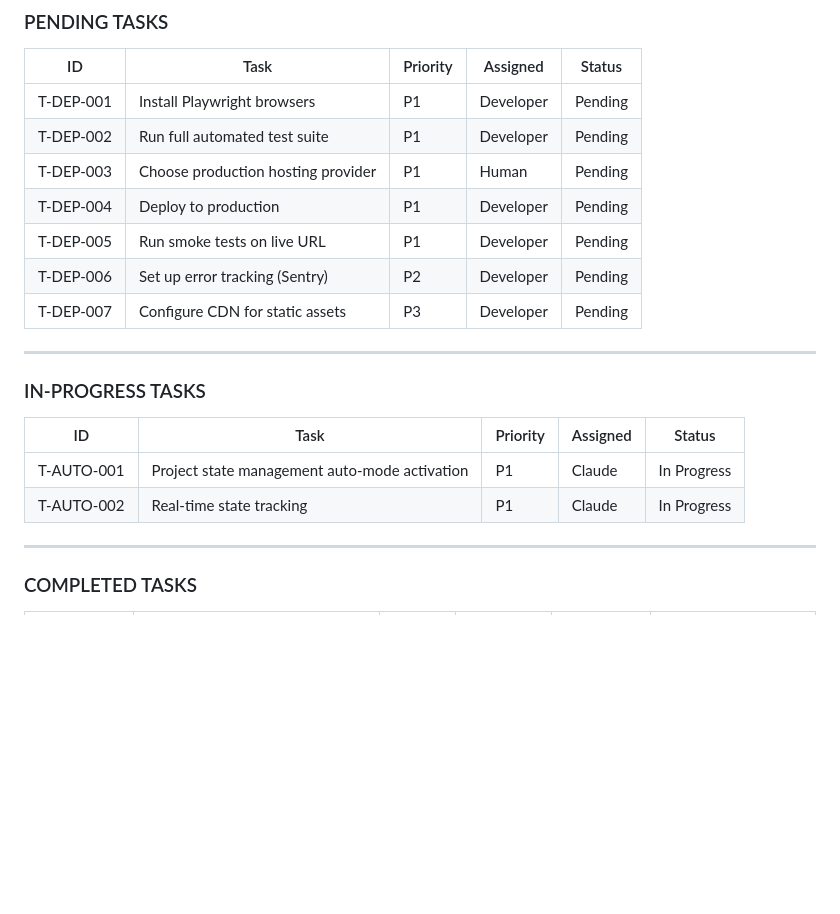
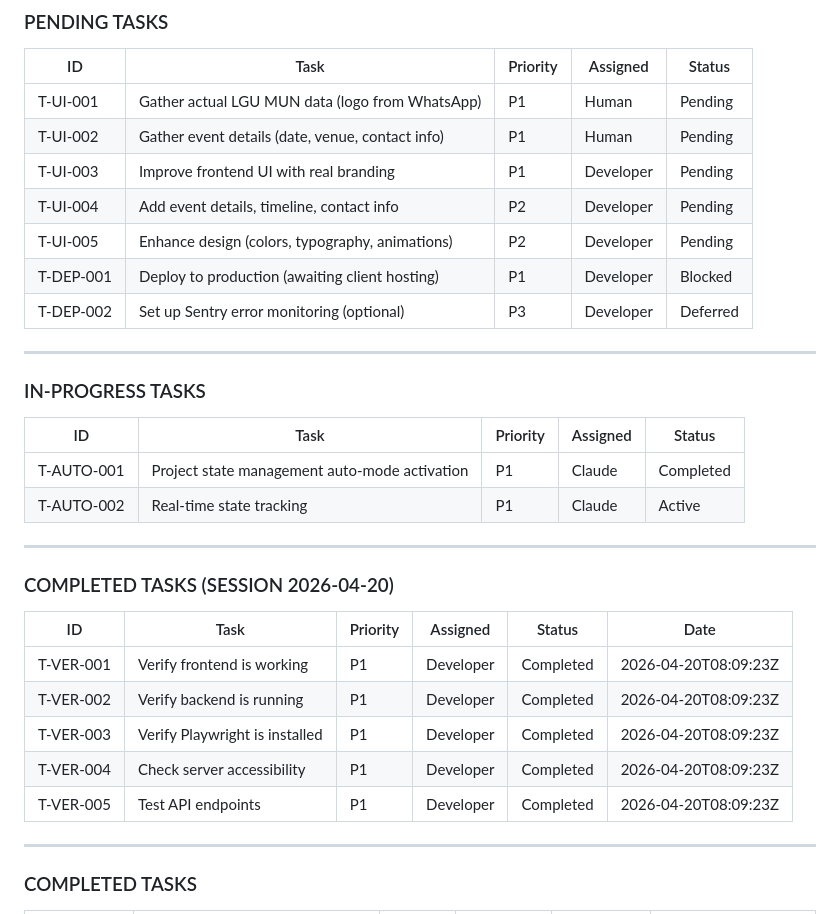
Before and after one commit to Muhammad-Junaid-Sajjad/LguMun, a Markdown page: project-state-management/operations/tasks.md, the part around the change. Rendered like a GitHub page; blank space fills up the shorter version.

```diff
--- a/project-state-management/operations/tasks.md
+++ b/project-state-management/operations/tasks.md
@@ -8,13 +8,13 @@
 
 | ID | Task | Priority | Assigned | Status |
 |---|---|---|---|---|
-| T-DEP-001 | Install Playwright browsers | P1 | Developer | Pending |
-| T-DEP-002 | Run full automated test suite | P1 | Developer | Pending |
-| T-DEP-003 | Choose production hosting provider | P1 | Human | Pending |
-| T-DEP-004 | Deploy to production | P1 | Developer | Pending |
-| T-DEP-005 | Run smoke tests on live URL | P1 | Developer | Pending |
-| T-DEP-006 | Set up error tracking (Sentry) | P2 | Developer | Pending |
-| T-DEP-007 | Configure CDN for static assets | P3 | Developer | Pending |
+| T-UI-001 | Gather actual LGU MUN data (logo from WhatsApp) | P1 | Human | Pending |
+| T-UI-002 | Gather event details (date, venue, contact info) | P1 | Human | Pending |
+| T-UI-003 | Improve frontend UI with real branding | P1 | Developer | Pending |
+| T-UI-004 | Add event details, timeline, contact info | P2 | Developer | Pending |
+| T-UI-005 | Enhance design (colors, typography, animations) | P2 | Developer | Pending |
+| T-DEP-001 | Deploy to production (awaiting client hosting) | P1 | Developer | Blocked |
+| T-DEP-002 | Set up Sentry error monitoring (optional) | P3 | Developer | Deferred |
 
 ---
 
@@ -22,8 +22,20 @@
 
 | ID | Task | Priority | Assigned | Status |
 |---|---|---|---|---|
-| T-AUTO-001 | Project state management auto-mode activation | P1 | Claude | In Progress |
-| T-AUTO-002 | Real-time state tracking | P1 | Claude | In Progress |
+| T-AUTO-001 | Project state management auto-mode activation | P1 | Claude | Completed |
+| T-AUTO-002 | Real-time state tracking | P1 | Claude | Active |
+
+---
+
+### COMPLETED TASKS (SESSION 2026-04-20)
+
+| ID | Task | Priority | Assigned | Status | Date |
+|---|---|---|---|---|---|
+| T-VER-001 | Verify frontend is working | P1 | Developer | Completed | 2026-04-20T08:09:23Z |
+| T-VER-002 | Verify backend is running | P1 | Developer | Completed | 2026-04-20T08:09:23Z |
+| T-VER-003 | Verify Playwright is installed | P1 | Developer | Completed | 2026-04-20T08:09:23Z |
+| T-VER-004 | Check server accessibility | P1 | Developer | Completed | 2026-04-20T08:09:23Z |
+| T-VER-005 | Test API endpoints | P1 | Developer | Completed | 2026-04-20T08:09:23Z |
 
 ---
 
```
Also changed, not shown: project-state-management/core/state.md (+31 -22 lines).
